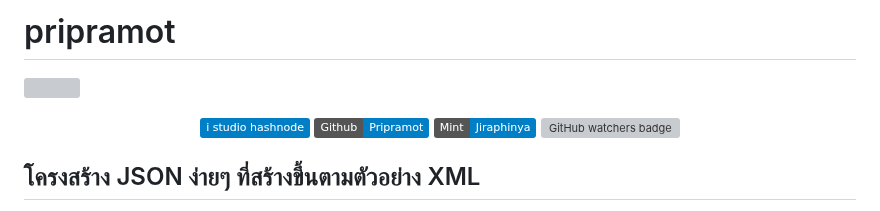
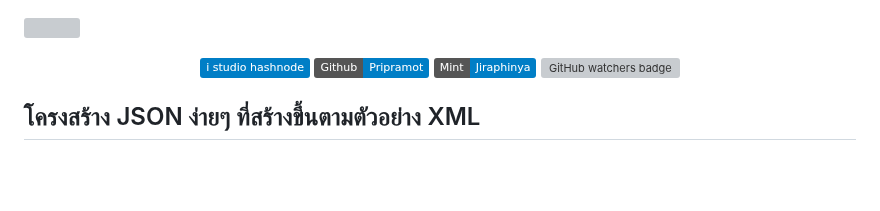
Before and after one commit to pripramot/pripramo, a Markdown page: README.md, the part around the change. GitHub-like rendering; badges without logos; blank space fills up the shorter version; grey boxes are pictures that could not be loaded.

```diff
--- a/README.md
+++ b/README.md
@@ -1,4 +1,3 @@
-# pripramot
   <div class="image-container">
     <a href="#">
       <p><img loading="lazy" src="https://cdn.hashnode.com/res/hashnode/image/upload/v1709320098585/ad7c1903-a3fb-4d9b-8408-dcba8d278bbf.png?auto=compress,format&amp;format=webp" alt="" class="image--center mx-auto"></p>
```
